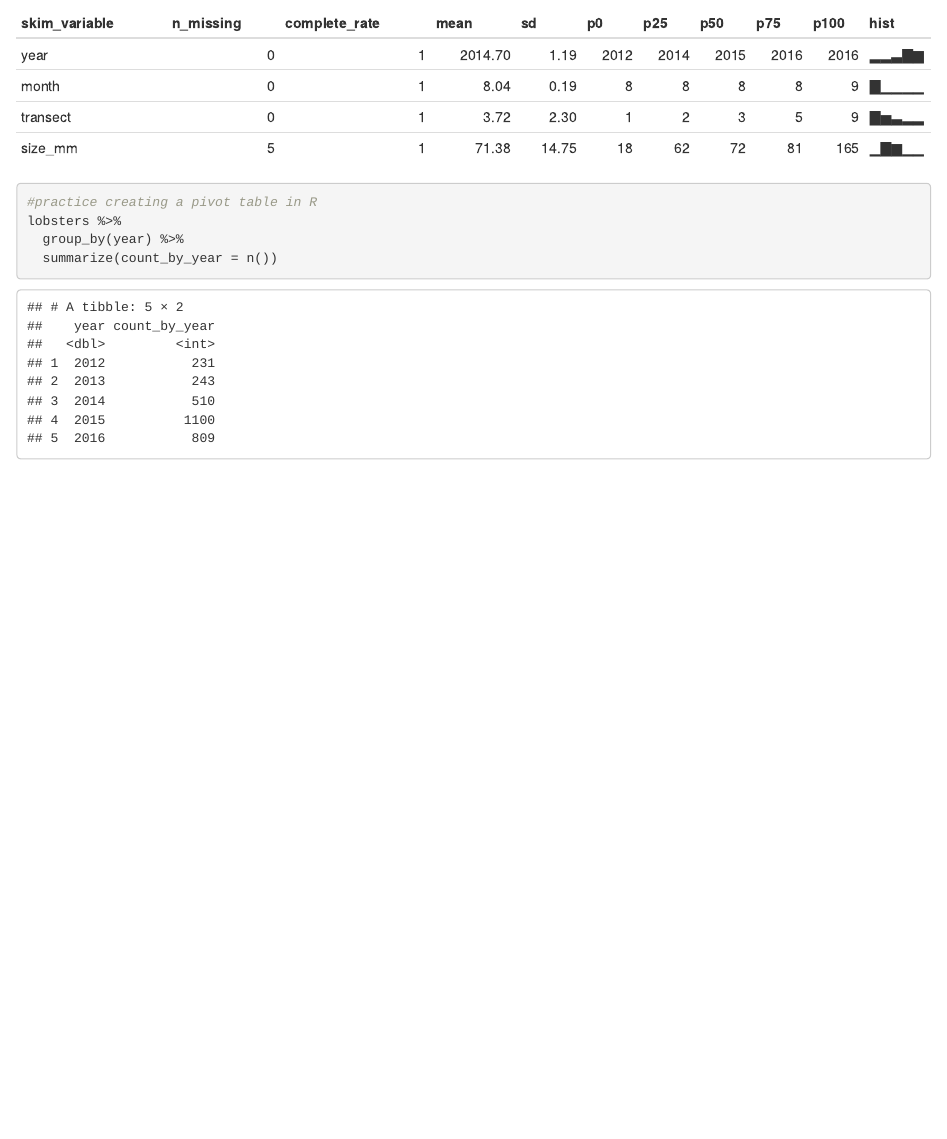
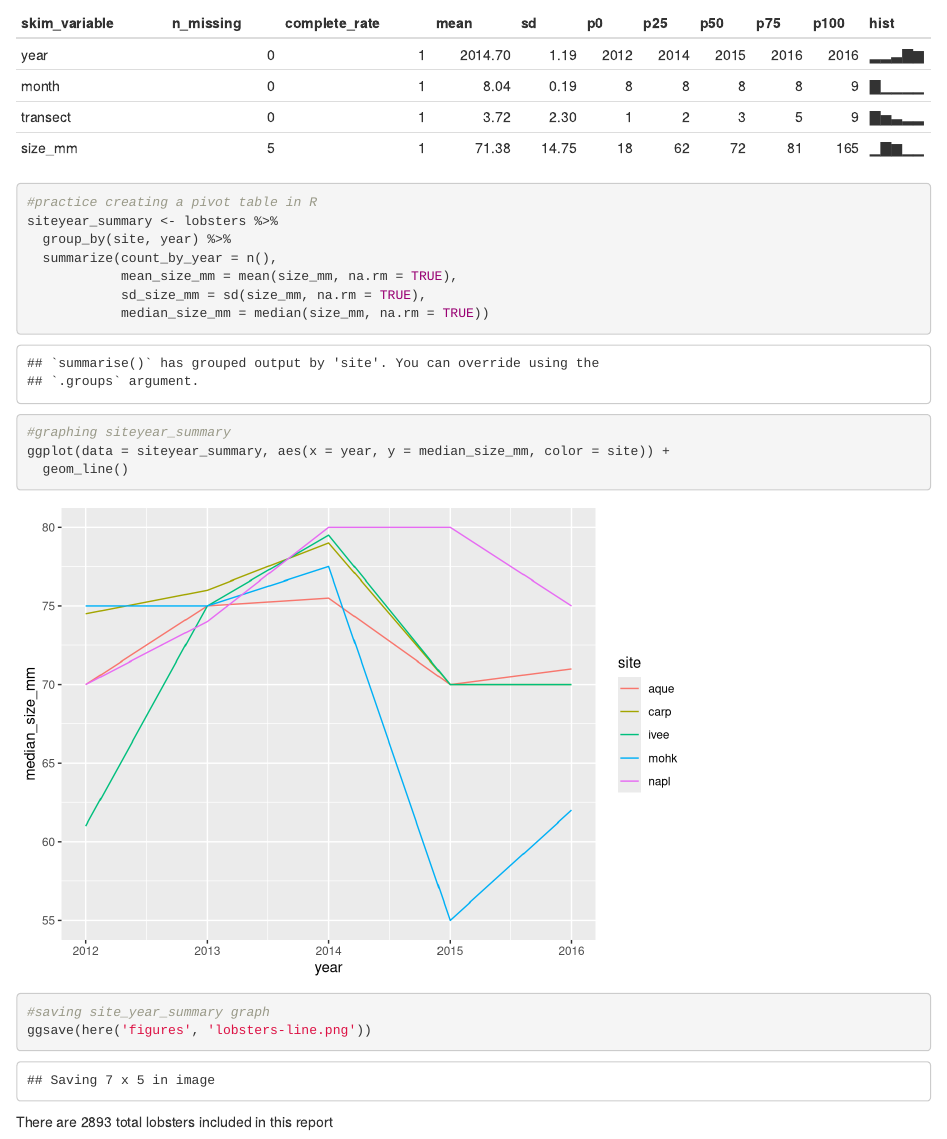
Before and after one commit to earoybal/r-workshop, an R Markdown document (pivot_lobsters.Rmd): the page in a window 1100 px wide, from 1400 px down. Rendered offline with R 4.5, knitr and Pandoc, with nearby package versions.

Commit message:
In the middle of learning pivot tables and combining them with ggplot graphs

````diff
--- a/pivot_lobsters.Rmd
+++ b/pivot_lobsters.Rmd
@@ -23,7 +23,19 @@ lobsters <- read_xlsx(here("data/lobsters.xlsx"), skip = 4)
 skimr::skim(lobsters)
 
 #practice creating a pivot table in R
-lobsters %>%
-  group_by(year) %>%
-  summarize(count_by_year = n())
+siteyear_summary <- lobsters %>%
+  group_by(site, year) %>%
+  summarize(count_by_year = n(),
+            mean_size_mm = mean(size_mm, na.rm = TRUE),
+            sd_size_mm = sd(size_mm, na.rm = TRUE),
+            median_size_mm = median(size_mm, na.rm = TRUE))
+
+#graphing siteyear_summary
+ggplot(data = siteyear_summary, aes(x = year, y = median_size_mm, color = site)) +
+  geom_line()
+
+#saving site_year_summary graph
+ggsave(here('figures', 'lobsters-line.png'))
 ```
+
+There are `r nrow(lobsters)` total lobsters included in this report
````
Also changed, not shown: figures/lobsters-line.png (added), pivot_lobsters.html (added).
